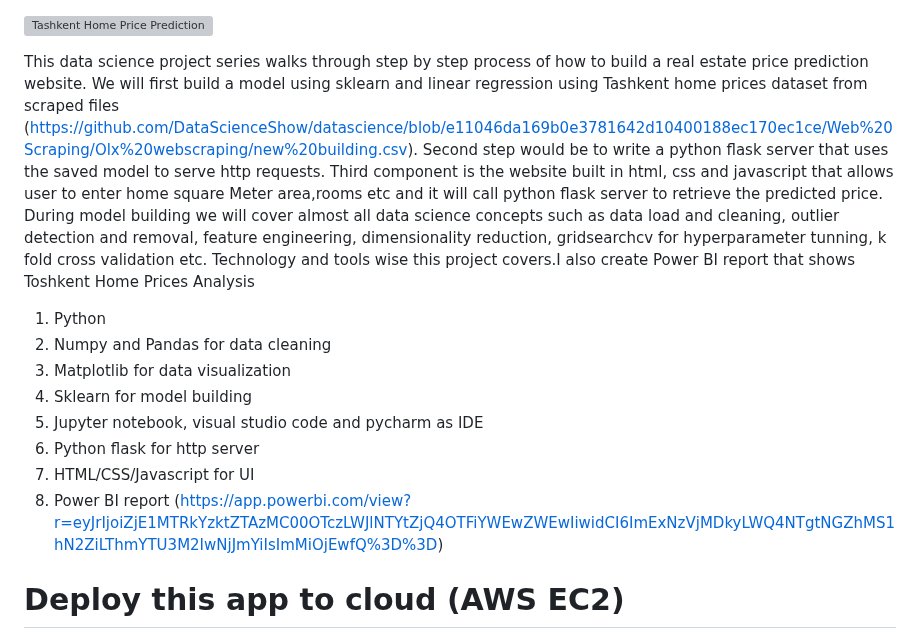
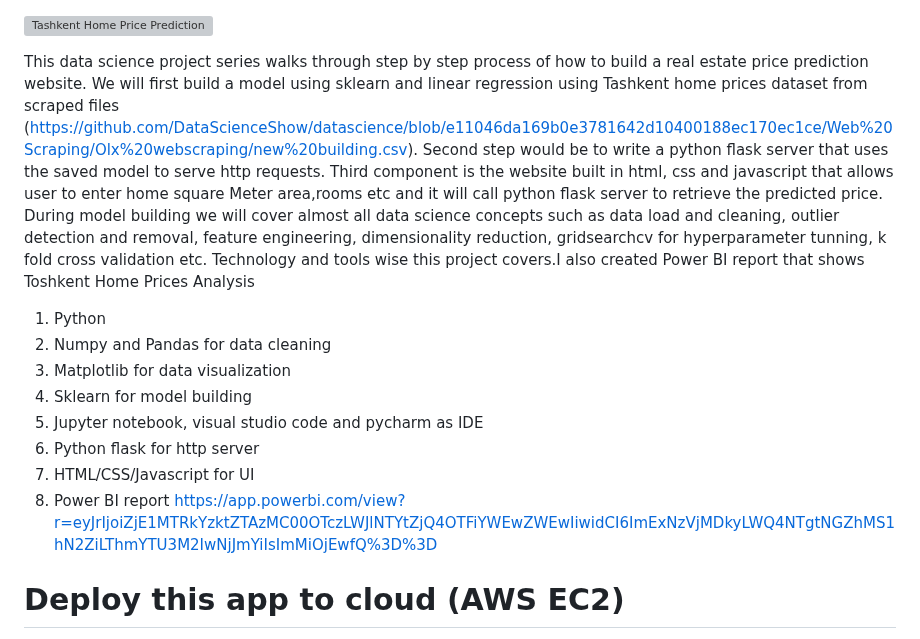
Before and after one commit to DataScienceShow/datascience, a Markdown page: DataScience/ToshkentHomePrices/readme.md, the part around the change. GitHub-like rendering; grey boxes are pictures that could not be loaded.

```diff
--- a/DataScience/ToshkentHomePrices/readme.md
+++ b/DataScience/ToshkentHomePrices/readme.md
@@ -1,6 +1,6 @@
 ![Tashkent Home Price Prediction](https://github.com/DataScienceShow/datascience/blob/1e4e899c0102218f77bf6bf6c6079aa83de2c992/DataScience/ToshkentHomePrices/2023-07-15%2016_46_30-Tashkent%20Home%20Price%20Prediction.png)
 
-This data science project series walks through step by step process of how to build a real estate price prediction website. We will first build a model using sklearn and linear regression using Tashkent home prices dataset from scraped files (https://github.com/DataScienceShow/datascience/blob/e11046da169b0e3781642d10400188ec170ec1ce/Web%20Scraping/Olx%20webscraping/new%20building.csv). Second step would be to write a python flask server that uses the saved model to serve http requests. Third component is the website built in html, css and javascript that allows user to enter home square Meter area,rooms etc and it will call python flask server to retrieve the predicted price. During model building we will cover almost all data science concepts such as data load and cleaning, outlier detection and removal, feature engineering, dimensionality reduction, gridsearchcv for hyperparameter tunning, k fold cross validation etc. Technology and tools wise this project covers.I also create Power BI report that shows Toshkent Home Prices Analysis
+This data science project series walks through step by step process of how to build a real estate price prediction website. We will first build a model using sklearn and linear regression using Tashkent home prices dataset from scraped files (https://github.com/DataScienceShow/datascience/blob/e11046da169b0e3781642d10400188ec170ec1ce/Web%20Scraping/Olx%20webscraping/new%20building.csv). Second step would be to write a python flask server that uses the saved model to serve http requests. Third component is the website built in html, css and javascript that allows user to enter home square Meter area,rooms etc and it will call python flask server to retrieve the predicted price. During model building we will cover almost all data science concepts such as data load and cleaning, outlier detection and removal, feature engineering, dimensionality reduction, gridsearchcv for hyperparameter tunning, k fold cross validation etc. Technology and tools wise this project covers.I also created Power BI report that shows Toshkent Home Prices Analysis
 
 1. Python
 2. Numpy and Pandas for data cleaning
@@ -9,7 +9,7 @@ This data science project series walks through step by step process of how to bu
 5. Jupyter notebook, visual studio code and pycharm as IDE
 6. Python flask for http server
 7. HTML/CSS/Javascript for UI
-8. Power BI report (https://app.powerbi.com/view?r=eyJrIjoiZjE1MTRkYzktZTAzMC00OTczLWJlNTYtZjQ4OTFiYWEwZWEwIiwidCI6ImExNzVjMDkyLWQ4NTgtNGZhMS1hN2ZiLThmYTU3M2IwNjJmYiIsImMiOjEwfQ%3D%3D)
+8. Power BI report https://app.powerbi.com/view?r=eyJrIjoiZjE1MTRkYzktZTAzMC00OTczLWJlNTYtZjQ4OTFiYWEwZWEwIiwidCI6ImExNzVjMDkyLWQ4NTgtNGZhMS1hN2ZiLThmYTU3M2IwNjJmYiIsImMiOjEwfQ%3D%3D
 
 # Deploy this app to cloud (AWS EC2)
 
```
